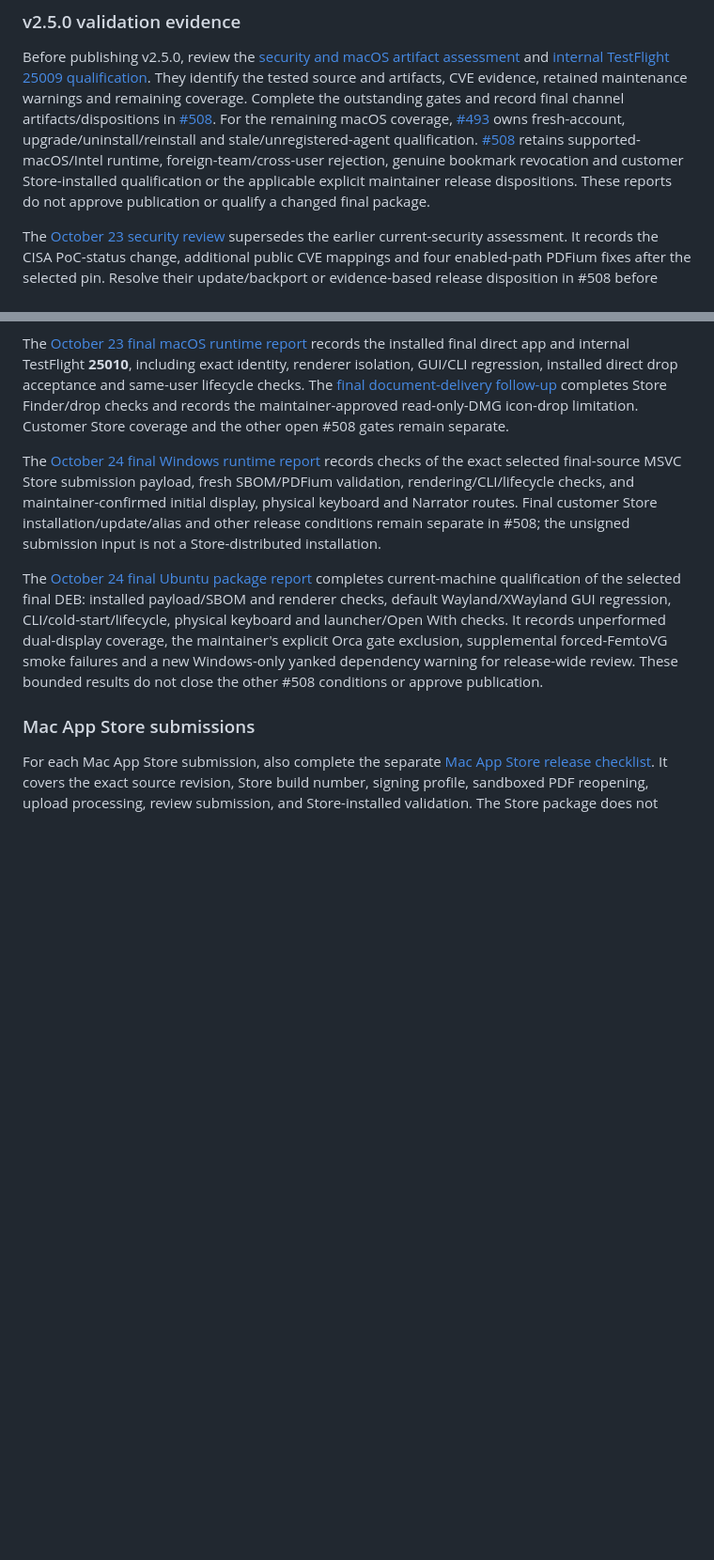
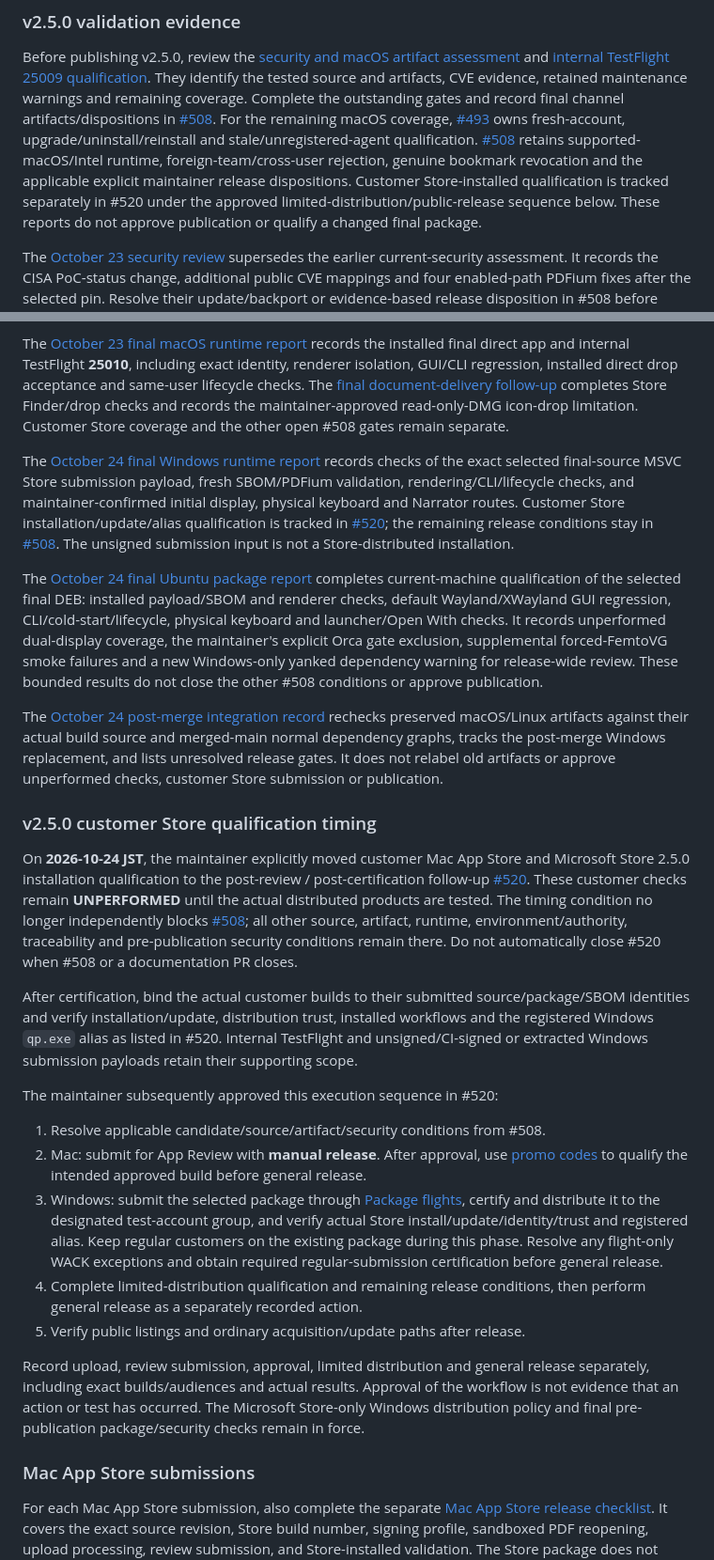
Before and after one commit to koichiro/quick-presenter, a Markdown page: docs/RELEASE.md, 2 parts joined by grey strips. Shown at 94% size. GitHub-like rendering; blank space fills up the shorter version.

```diff
--- a/docs/RELEASE.md
+++ b/docs/RELEASE.md
@@ -67,8 +67,9 @@ For the remaining macOS coverage, [#493](https://github.com/koichiro/quick-prese
 owns fresh-account, upgrade/uninstall/reinstall and stale/unregistered-agent
 qualification. [#508](https://github.com/koichiro/quick-presenter/issues/508)
 retains supported-macOS/Intel runtime, foreign-team/cross-user rejection, genuine
-bookmark revocation and customer Store-installed qualification or the applicable
-explicit maintainer release dispositions.
+bookmark revocation and the applicable explicit maintainer release dispositions.
+Customer Store-installed qualification is tracked separately in #520 under the
+approved limited-distribution/public-release sequence below.
 These reports do not approve publication or qualify a changed final package.
 
 The [October 23 security review](validation/SECURITY_REVIEW_20261023.md) supersedes
@@ -86,9 +87,56 @@ qualification and DMG limitation disposition are linked below.
 
 The [October 23 final macOS runtime report](validation/V250_FINAL_MACOS_RUNTIME_20261023.md) records the installed final direct app and internal TestFlight **25010**, including exact identity, renderer isolation, GUI/CLI regression, installed direct drop acceptance and same-user lifecycle checks. The [final document-delivery follow-up](validation/V250_MACOS_DOCUMENT_DELIVERY_20261023.md) completes Store Finder/drop checks and records the maintainer-approved read-only-DMG icon-drop limitation. Customer Store coverage and the other open #508 gates remain separate.
 
-The [October 24 final Windows runtime report](validation/V250_FINAL_WINDOWS_RUNTIME_20261024.md) records checks of the exact selected final-source MSVC Store submission payload, fresh SBOM/PDFium validation, rendering/CLI/lifecycle checks, and maintainer-confirmed initial display, physical keyboard and Narrator routes. Final customer Store installation/update/alias and other release conditions remain separate in #508; the unsigned submission input is not a Store-distributed installation.
+The [October 24 final Windows runtime report](validation/V250_FINAL_WINDOWS_RUNTIME_20261024.md) records checks of the exact selected final-source MSVC Store submission payload, fresh SBOM/PDFium validation, rendering/CLI/lifecycle checks, and maintainer-confirmed initial display, physical keyboard and Narrator routes. Customer Store installation/update/alias qualification is tracked in [#520](https://github.com/koichiro/quick-presenter/issues/520); the remaining release conditions stay in [#508](https://github.com/koichiro/quick-presenter/issues/508). The unsigned submission input is not a Store-distributed installation.
 
 The [October 24 final Ubuntu package report](validation/V250_FINAL_LINUX_RUNTIME_20261024.md) completes current-machine qualification of the selected final DEB: installed payload/SBOM and renderer checks, default Wayland/XWayland GUI regression, CLI/cold-start/lifecycle, physical keyboard and launcher/Open With checks. It records unperformed dual-display coverage, the maintainer's explicit Orca gate exclusion, supplemental forced-FemtoVG smoke failures and a new Windows-only yanked dependency warning for release-wide review. These bounded results do not close the other #508 conditions or approve publication.
+
+The [October 24 post-merge integration record](validation/V250_RELEASE_INTEGRATION_20261024.md)
+rechecks preserved macOS/Linux artifacts against their actual build source and
+merged-main normal dependency graphs, tracks the post-merge Windows replacement,
+and lists unresolved release gates. It does not relabel old artifacts or approve
+unperformed checks, customer Store submission or publication.
+
+### v2.5.0 customer Store qualification timing
+
+On **2026-10-24 JST**, the maintainer explicitly moved customer Mac App Store
+and Microsoft Store 2.5.0 installation qualification to the post-review /
+post-certification follow-up [#520](https://github.com/koichiro/quick-presenter/issues/520).
+These customer checks remain **UNPERFORMED** until the actual distributed
+products are tested. The timing condition no longer independently blocks
+[#508](https://github.com/koichiro/quick-presenter/issues/508); all other source,
+artifact, runtime, environment/authority, traceability and pre-publication
+security conditions remain there. Do not automatically close #520 when #508 or
+a documentation PR closes.
+
+After certification, bind the actual customer builds to their submitted
+source/package/SBOM identities and verify installation/update, distribution
+trust, installed workflows and the registered Windows `qp.exe` alias as listed
+in #520. Internal TestFlight and unsigned/CI-signed or extracted Windows
+submission payloads retain their supporting scope.
+
+The maintainer subsequently approved this execution sequence in #520:
+
+1. Resolve applicable candidate/source/artifact/security conditions from #508.
+2. Mac: submit for App Review with **manual release**. After approval, use
+   [promo codes](https://developer.apple.com/help/app-store-connect/offer-promo-codes/request-and-manage-promo-codes/)
+   to qualify the intended approved build before general release.
+3. Windows: submit the selected package through
+   [Package flights](https://learn.microsoft.com/en-us/windows/apps/publish/package-flights),
+   certify and distribute it to the designated test-account group, and verify
+   actual Store install/update/identity/trust and registered alias. Keep regular
+   customers on the existing package during this phase. Resolve any flight-only
+   WACK exceptions and obtain required regular-submission certification before
+   general release.
+4. Complete limited-distribution qualification and remaining release conditions,
+   then perform general release as a separately recorded action.
+5. Verify public listings and ordinary acquisition/update paths after release.
+
+Record upload, review submission, approval, limited distribution and general
+release separately, including exact builds/audiences and actual results. Approval
+of the workflow is not evidence that an action or test has occurred. The
+Microsoft Store-only Windows distribution policy and final pre-publication
+package/security checks remain in force.
 
 ### Mac App Store submissions
 
```
Also changed, not shown: docs/validation/V250_RELEASE_INTEGRATION_20261024.md (added, +144 -0 lines).
